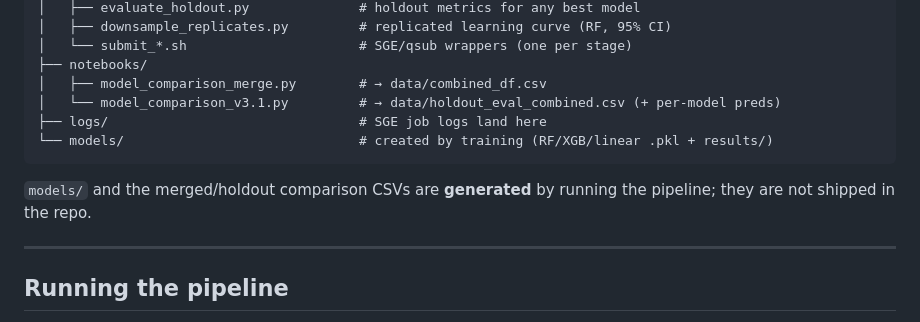
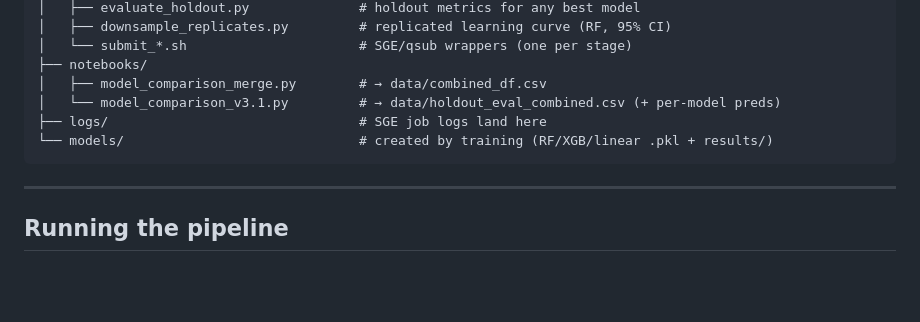
Before and after one commit to shendurelab/LAMPRA, a Markdown page: scripts/modeling/README.md, the part around the change. Rendered like a GitHub page; blank space fills up the shorter version.

````diff
--- a/scripts/modeling/README.md
+++ b/scripts/modeling/README.md
@@ -95,9 +95,6 @@ LAMPRA_ML/
 └── models/                              # created by training (RF/XGB/linear .pkl + results/)
 ```
 
-`models/` and the merged/holdout comparison CSVs are **generated** by running the
-pipeline; they are not shipped in the repo.
-
 ---
 
 ## Running the pipeline
````
